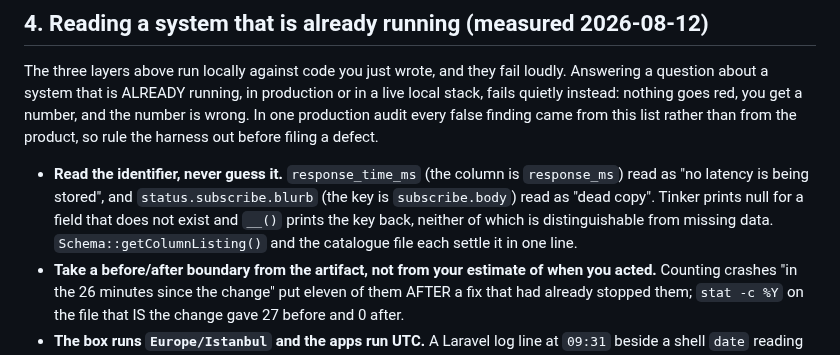
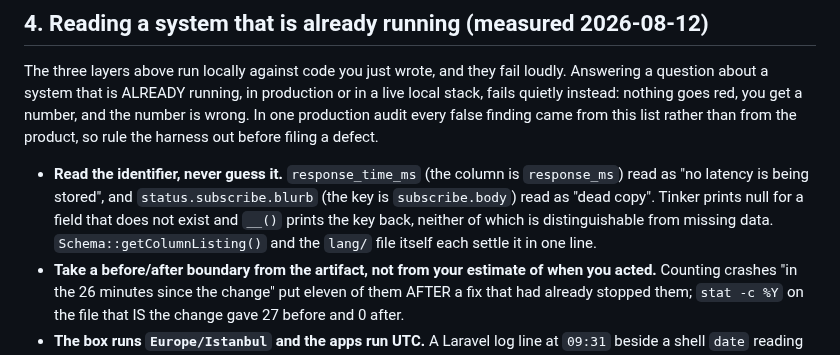
Before and after one commit to anilcancakir/uptizm, a Markdown page: docs/verification-loop.md, the part around the change. GitHub-like rendering.

Commit message:
docs(verification): name the file instead of picking a spelling
Review caught "catalogue" on a line whose own file says "catalog" three times
(lines 7, 53, 58; twelve to one across `docs/`, and 308 to 37 repo-wide), so the
inconsistency is real.

The fix is not the other spelling. In this document "catalog" means the preview
catalog, while that sentence meant the translation files, and those are genuinely
different things: aligning the spelling would have made two concepts look like one,
which is the opposite of what the reviewer was worried about. Naming the actual
artifact removes the inconsistency and the ambiguity together.

Worth recording that the first measurement of this was wrong: `catalogue?s?` puts the
`u` inside the literal, so it never matched "catalog" at all and reported the repo as
using one spelling exclusively. `catalog(ue)?s?` is the pattern. Same failure the
section this commit touches is about, one layer further in: the tool that measures
also has to be read rather than assumed.

```diff
--- a/docs/verification-loop.md
+++ b/docs/verification-loop.md
@@ -171,8 +171,8 @@ rather than from the product, so rule the harness out before filing a defect.
   `response_ms`) read as "no latency is being stored", and `status.subscribe.blurb`
   (the key is `subscribe.body`) read as "dead copy". Tinker prints null for a field
   that does not exist and `__()` prints the key back, neither of which is
-  distinguishable from missing data. `Schema::getColumnListing()` and the catalogue
-  file each settle it in one line.
+  distinguishable from missing data. `Schema::getColumnListing()` and the `lang/`
+  file itself each settle it in one line.
 - **Take a before/after boundary from the artifact, not from your estimate of when
   you acted.** Counting crashes "in the 26 minutes since the change" put eleven of
   them AFTER a fix that had already stopped them; `stat -c %Y` on the file that IS
```
